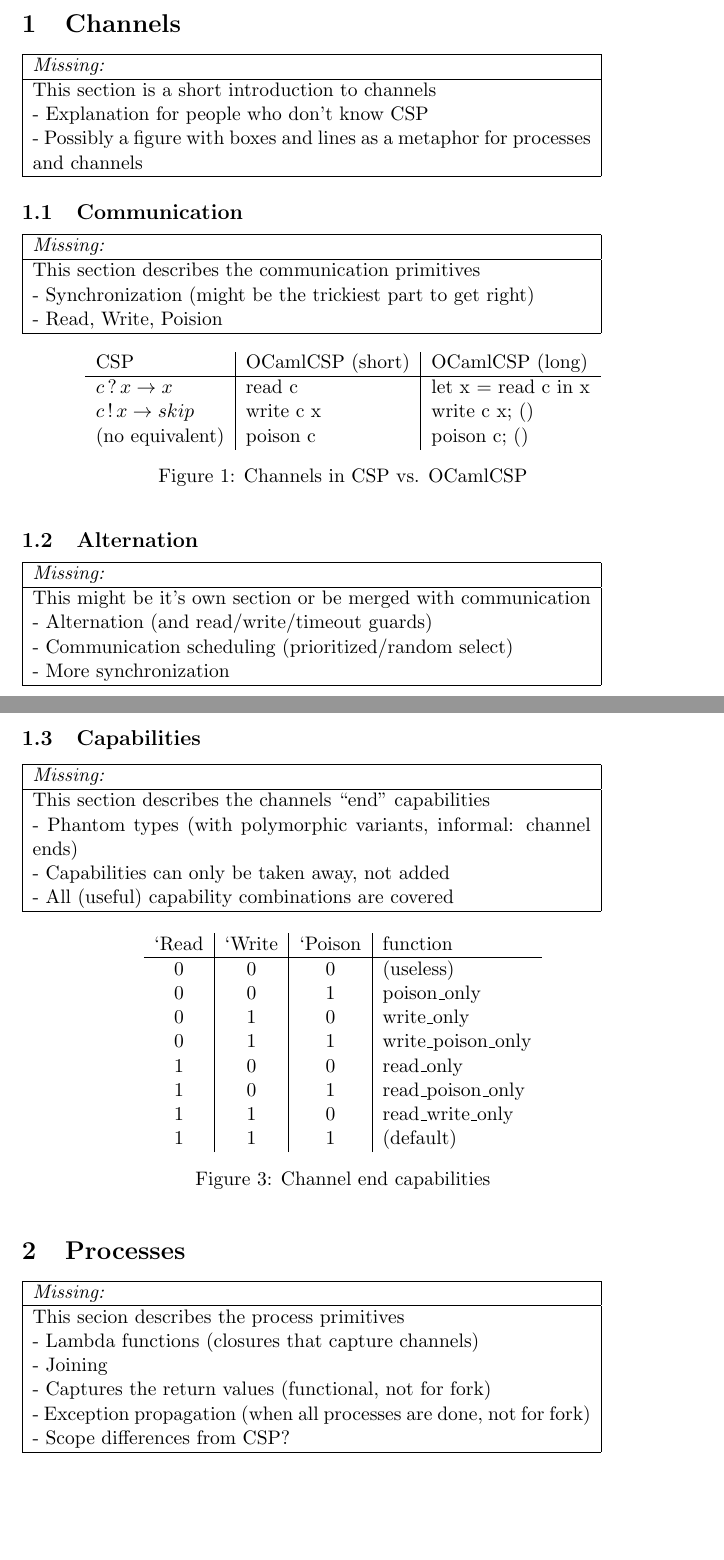
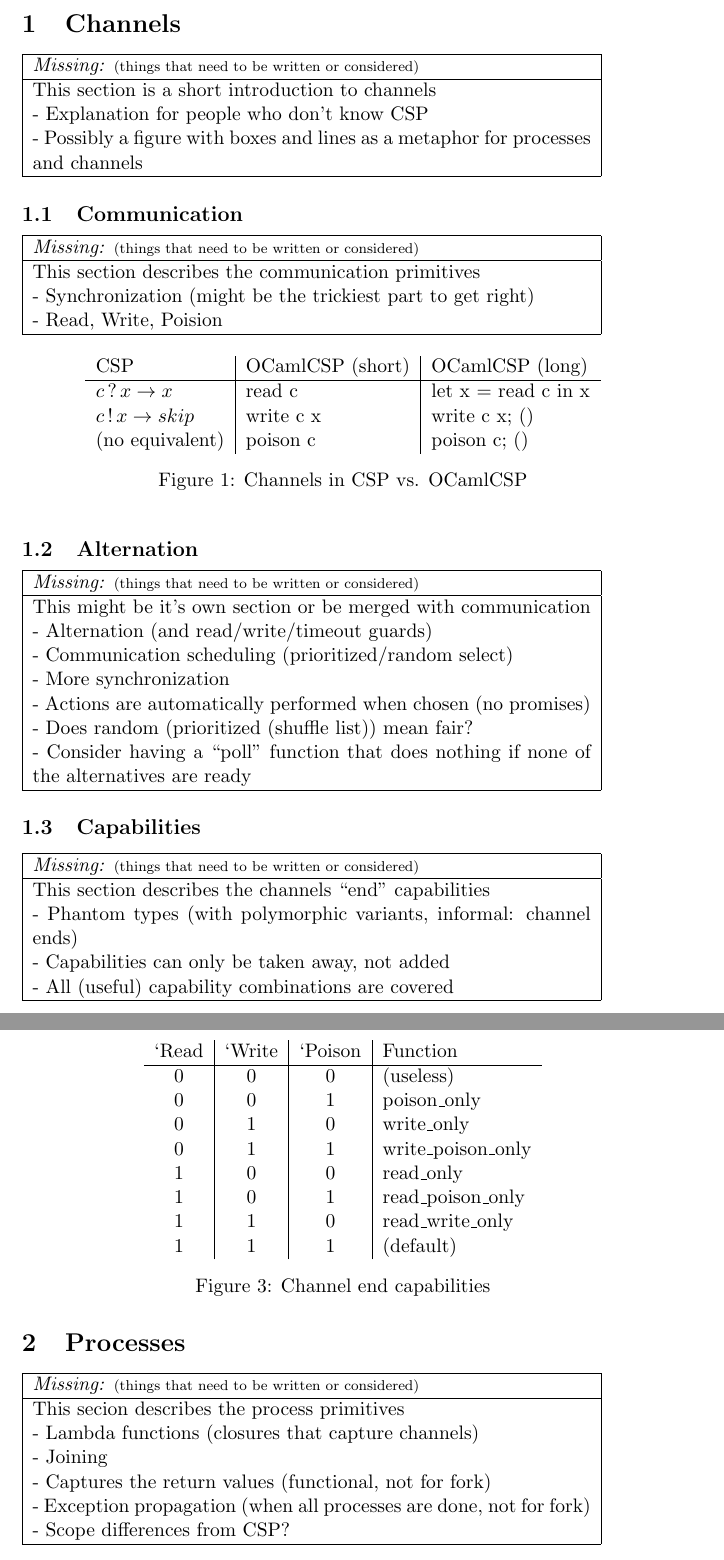
Before and after one commit to Ahnfelt/mlcsp, a LaTeX document (report/report.tex): two parts of pages 1 and 2 of 3, joined at a grey line, cut so that both start at the same text, the shorter picture padded with empty space. Compiled offline with pdfLaTeX.

Commit message:
Small report changes

```diff
--- a/report/report.tex
+++ b/report/report.tex
@@ -3,11 +3,12 @@
 \usepackage[utf8]{inputenc}
 \usepackage{listings}
 \usepackage{graphicx}
+\usepackage{fncylab}
 
 \newcommand{\missing}[1]{
 \begin{tabular}{|p{11cm}|}
 \hline
-\emph{Missing:} \\
+\emph{Missing:} {\scriptsize (things that need to be written or considered)} \\
 \hline
 #1
 \hline
@@ -49,6 +50,9 @@ This might be it's own section or be merged with communication \\
 - Alternation (and read/write/timeout guards) \\
 - Communication scheduling (prioritized/random select) \\
 - More synchronization \\
+- Actions are automatically performed when chosen (no promises) \\
+- Does random (prioritized (shuffle list)) mean fair? \\
+- Consider having a ``poll'' function that does nothing if none of the alternatives are ready \\
 }
 
 \begin{figure}[h]
@@ -84,7 +88,7 @@ This section describes the channels ``end'' capabilities \\
 \begin{figure}[h]
 \centering
 \begin{tabular}{c|c|c|l}
-`Read & `Write & `Poison & function \\
+`Read & `Write & `Poison & Function \\
 \hline
 0 & 0 & 0 & (useless) \\
 0 & 0 & 1 & poison\_only \\
```
Also changed, not shown: report/report.tex (4 more changed lines), 1 other file.
